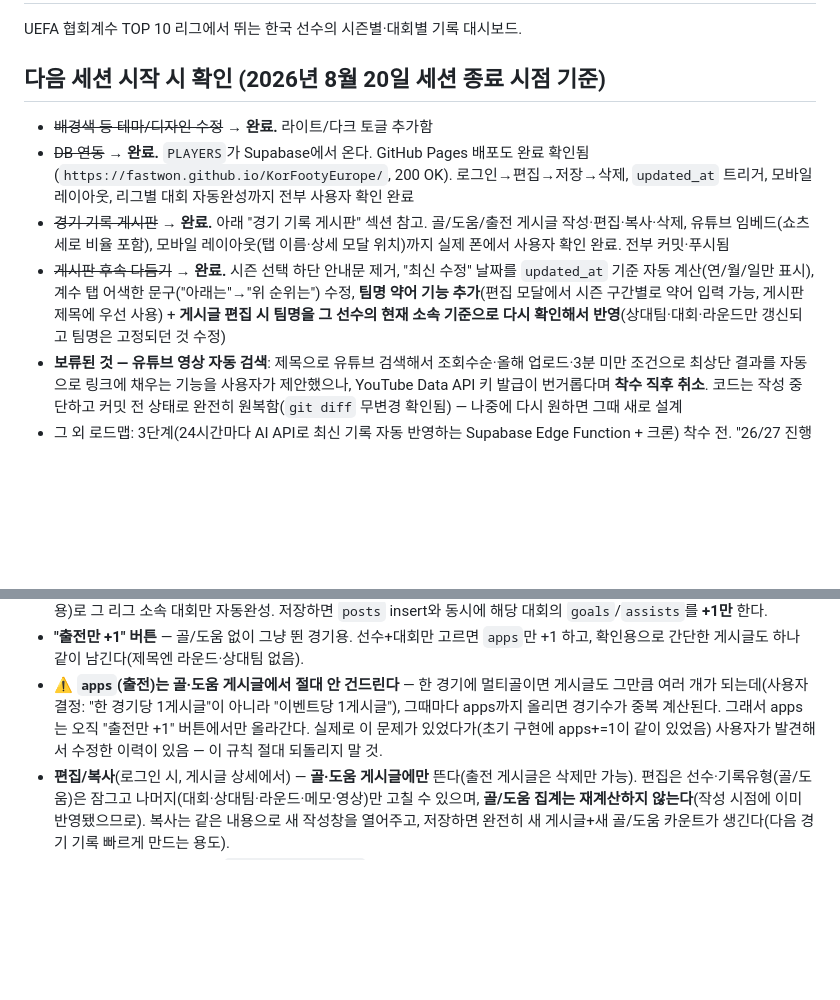
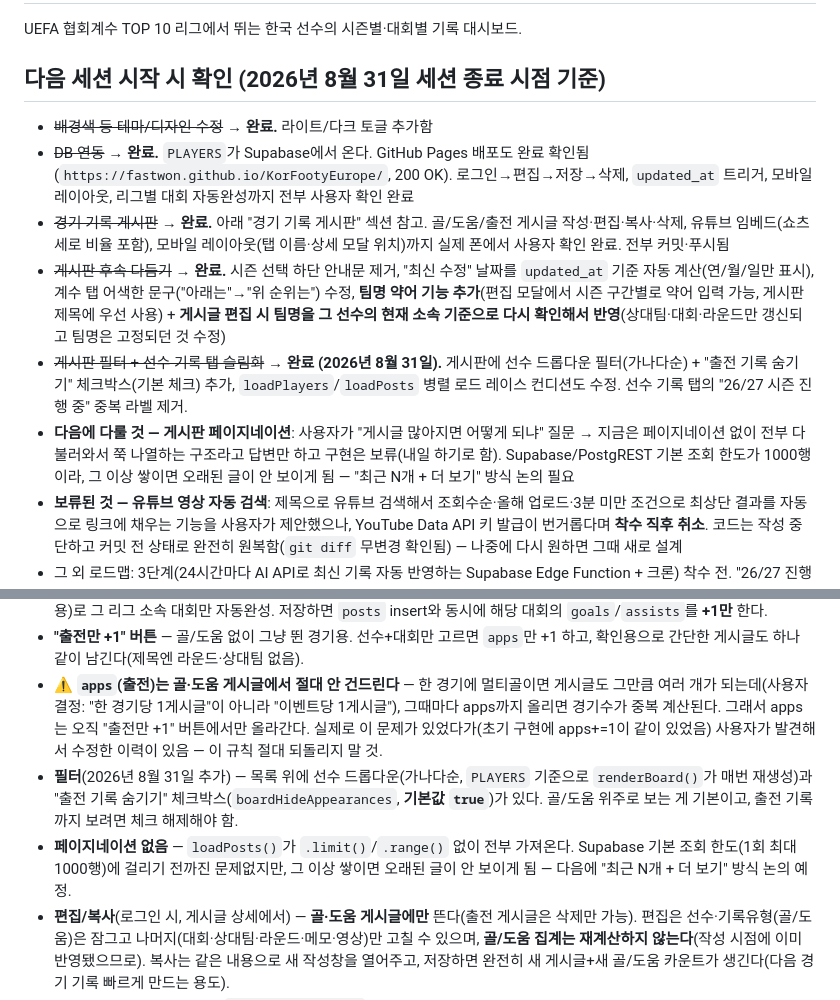
Before and after one commit to fastwon/KorFootyEurope, a Markdown page: CLAUDE.md, 2 parts joined by grey strips. GitHub-like rendering; blank space fills up the shorter version.

Commit message:
CLAUDE.md 갱신: 게시판 필터 문서화, 다음 할 일(페이지네이션) 기록
Co-Authored-By: Claude Sonnet 5 <noreply@anthropic.com>

```diff
--- a/CLAUDE.md
+++ b/CLAUDE.md
@@ -2,12 +2,14 @@
 
 UEFA 협회계수 TOP 10 리그에서 뛰는 한국 선수의 시즌별·대회별 기록 대시보드.
 
-## 다음 세션 시작 시 확인 (2026년 8월 20일 세션 종료 시점 기준)
+## 다음 세션 시작 시 확인 (2026년 8월 31일 세션 종료 시점 기준)
 
 - ~~배경색 등 테마/디자인 수정~~ → **완료.** 라이트/다크 토글 추가함
 - ~~DB 연동~~ → **완료.** `PLAYERS`가 Supabase에서 온다. GitHub Pages 배포도 완료 확인됨(`https://fastwon.github.io/KorFootyEurope/`, 200 OK). 로그인→편집→저장→삭제, `updated_at` 트리거, 모바일 레이아웃, 리그별 대회 자동완성까지 전부 사용자 확인 완료
 - ~~경기 기록 게시판~~ → **완료.** 아래 "경기 기록 게시판" 섹션 참고. 골/도움/출전 게시글 작성·편집·복사·삭제, 유튜브 임베드(쇼츠 세로 비율 포함), 모바일 레이아웃(탭 이름·상세 모달 위치)까지 실제 폰에서 사용자 확인 완료. 전부 커밋·푸시됨
 - ~~게시판 후속 다듬기~~ → **완료.** 시즌 선택 하단 안내문 제거, "최신 수정" 날짜를 `updated_at` 기준 자동 계산(연/월/일만 표시), 계수 탭 어색한 문구("아래는"→"위 순위는") 수정, **팀명 약어 기능 추가**(편집 모달에서 시즌 구간별로 약어 입력 가능, 게시판 제목에 우선 사용) + **게시글 편집 시 팀명을 그 선수의 현재 소속 기준으로 다시 확인해서 반영**(상대팀·대회·라운드만 갱신되고 팀명은 고정되던 것 수정)
+- ~~게시판 필터 + 선수 기록 탭 슬림화~~ → **완료 (2026년 8월 31일).** 게시판에 선수 드롭다운 필터(가나다순) + "출전 기록 숨기기" 체크박스(기본 체크) 추가, `loadPlayers`/`loadPosts` 병렬 로드 레이스 컨디션도 수정. 선수 기록 탭의 "26/27 시즌 진행 중" 중복 라벨 제거.
+- **다음에 다룰 것 — 게시판 페이지네이션**: 사용자가 "게시글 많아지면 어떻게 되냐" 질문 → 지금은 페이지네이션 없이 전부 다 불러와서 쭉 나열하는 구조라고 답변만 하고 구현은 보류(내일 하기로 함). Supabase/PostgREST 기본 조회 한도가 1000행이라, 그 이상 쌓이면 오래된 글이 안 보이게 됨 — "최근 N개 + 더 보기" 방식 논의 필요
 - **보류된 것 — 유튜브 영상 자동 검색**: 제목으로 유튜브 검색해서 조회수순·올해 업로드·3분 미만 조건으로 최상단 결과를 자동으로 링크에 채우는 기능을 사용자가 제안했으나, YouTube Data API 키 발급이 번거롭다며 **착수 직후 취소**. 코드는 작성 중단하고 커밋 전 상태로 완전히 원복함(`git diff` 무변경 확인됨) — 나중에 다시 원하면 그때 새로 설계
 - 그 외 로드맵: 3단계(24시간마다 AI API로 최신 기록 자동 반영하는 Supabase Edge Function + 크론) 착수 전. "26/27 진행 상황" 섹션의 "남은 단계"·"미확정 → null 유지"도 계속 참조 (황희찬 행선지, 리그 개막 후 실제 기록 채우기 등)
 
@@ -22,6 +24,8 @@ UEFA 협회계수 TOP 10 리그에서 뛰는 한국 선수의 시즌별·대회
 - **골·도움 게시글 작성**(`✏️ 골·도움 기록` 버튼, 로그인 시에만 노출)** — 선수를 고르면 그 선수의 현재 시즌(`CUR`) 마지막 구간(`currentStintOf`)에서 팀·리그가 자동으로 잡히고, 대회는 `compNamesForLeague()`(편집 모달에서 쓰던 것 그대로 재사용)로 그 리그 소속 대회만 자동완성. 저장하면 `posts` insert와 동시에 해당 대회의 `goals`/`assists`를 **+1만** 한다.
 - **"출전만 +1" 버튼** — 골/도움 없이 그냥 뛴 경기용. 선수+대회만 고르면 `apps`만 +1 하고, 확인용으로 간단한 게시글도 하나 같이 남긴다(제목엔 라운드·상대팀 없음).
 - **⚠️ `apps`(출전)는 골·도움 게시글에서 절대 안 건드린다** — 한 경기에 멀티골이면 게시글도 그만큼 여러 개가 되는데(사용자 결정: "한 경기당 1게시글"이 아니라 "이벤트당 1게시글"), 그때마다 apps까지 올리면 경기수가 중복 계산된다. 그래서 apps는 오직 "출전만 +1" 버튼에서만 올라간다. 실제로 이 문제가 있었다가(초기 구현에 apps+=1이 같이 있었음) 사용자가 발견해서 수정한 이력이 있음 — 이 규칙 절대 되돌리지 말 것.
+- **필터**(2026년 8월 31일 추가) — 목록 위에 선수 드롭다운(가나다순, `PLAYERS` 기준으로 `renderBoard()`가 매번 재생성)과 "출전 기록 숨기기" 체크박스(`boardHideAppearances`, **기본값 `true`**)가 있다. 골/도움 위주로 보는 게 기본이고, 출전 기록까지 보려면 체크 해제해야 함.
+- **페이지네이션 없음** — `loadPosts()`가 `.limit()`/`.range()` 없이 전부 가져온다. Supabase 기본 조회 한도(1회 최대 1000행)에 걸리기 전까진 문제없지만, 그 이상 쌓이면 오래된 글이 안 보이게 됨 — 다음에 "최근 N개 + 더 보기" 방식 논의 예정.
 - **편집/복사**(로그인 시, 게시글 상세에서) — **골·도움 게시글에만** 뜬다(출전 게시글은 삭제만 가능). 편집은 선수·기록유형(골/도움)은 잠그고 나머지(대회·상대팀·라운드·메모·영상)만 고칠 수 있으며, **골/도움 집계는 재계산하지 않는다**(작성 시점에 이미 반영됐으므로). 복사는 같은 내용으로 새 작성창을 열어주고, 저장하면 완전히 새 게시글+새 골/도움 카운트가 생긴다(다음 경기 기록 빠르게 만드는 용도).
 - **영상**: 유튜브 링크를 넣으면 `youtubeEmbedUrl()`이 정규식으로 영상 ID를 뽑아 iframe으로 자동 재생, 유튜브가 아니거나 파싱 안 되면 그냥 링크로 표시. **iframe이 "동영상 플레이어 구성 오류"를 내는 경우 대부분 그 영상 자체가 방송사 콘텐츠ID로 임베드가 막힌 것**이라 코드로 고칠 방법이 없음 — 유튜브 자체 UI가 "YouTube에서 보기" 버튼을 대신 보여주므로 별도 폴백 링크는 안 만듦(만들었다가 중복이라 다시 뺌).
 - **⚠️ 유튜브 임베드는 `file://`로 로컬에서 열면 재생이 안 될 수 있다** — 유튜브 플레이어가 정상 웹 출처(origin)를 요구해서 그런 것으로 추정됨. 영상 재생 테스트는 반드시 배포 주소(`https://fastwon.github.io/KorFootyEurope/`)에서 할 것. Supabase 데이터 읽기/쓰기는 origin을 안 가려서 file://에서도 잘 됨 — 이 둘을 헷갈리지 말 것.
```
